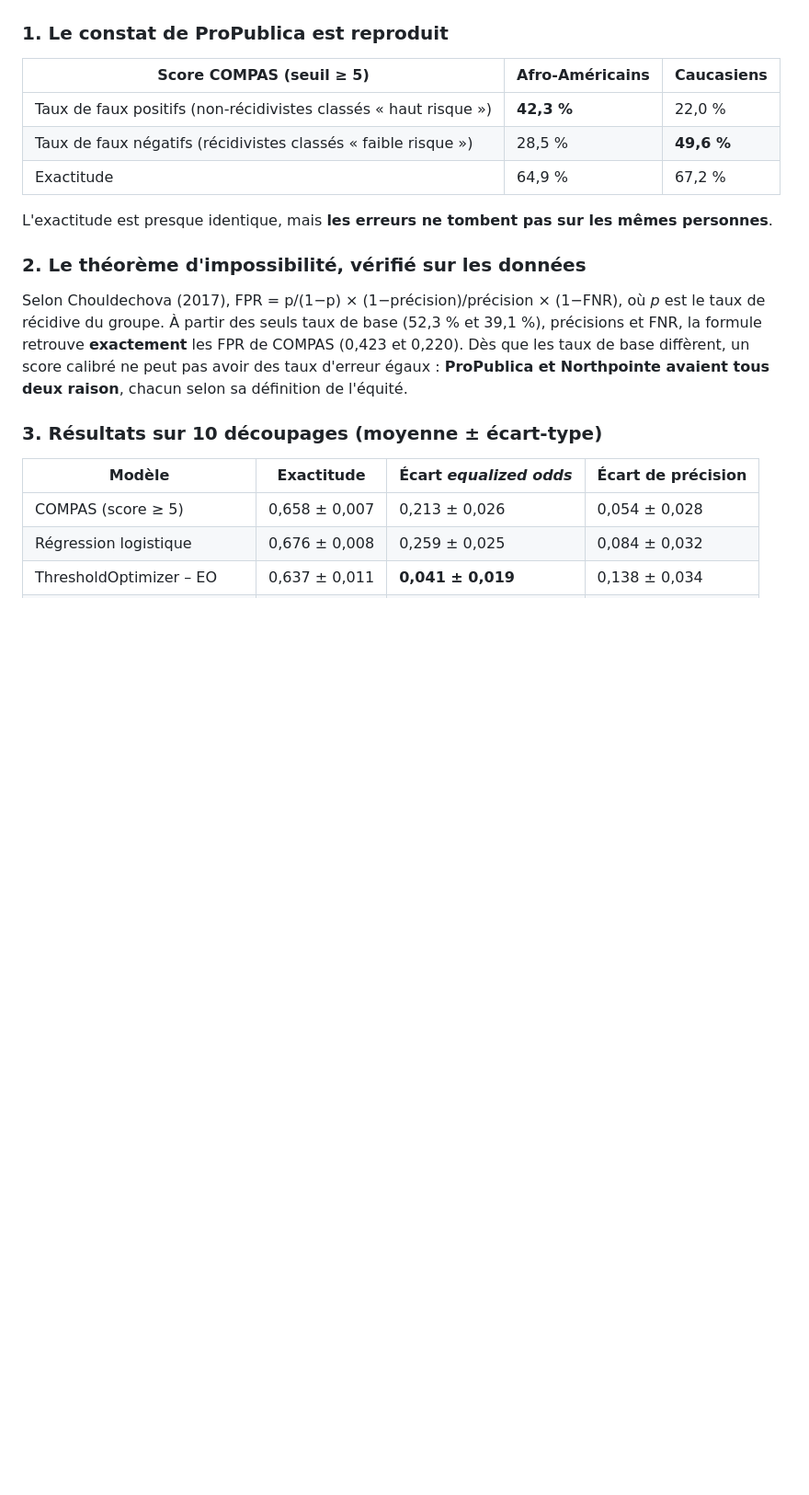
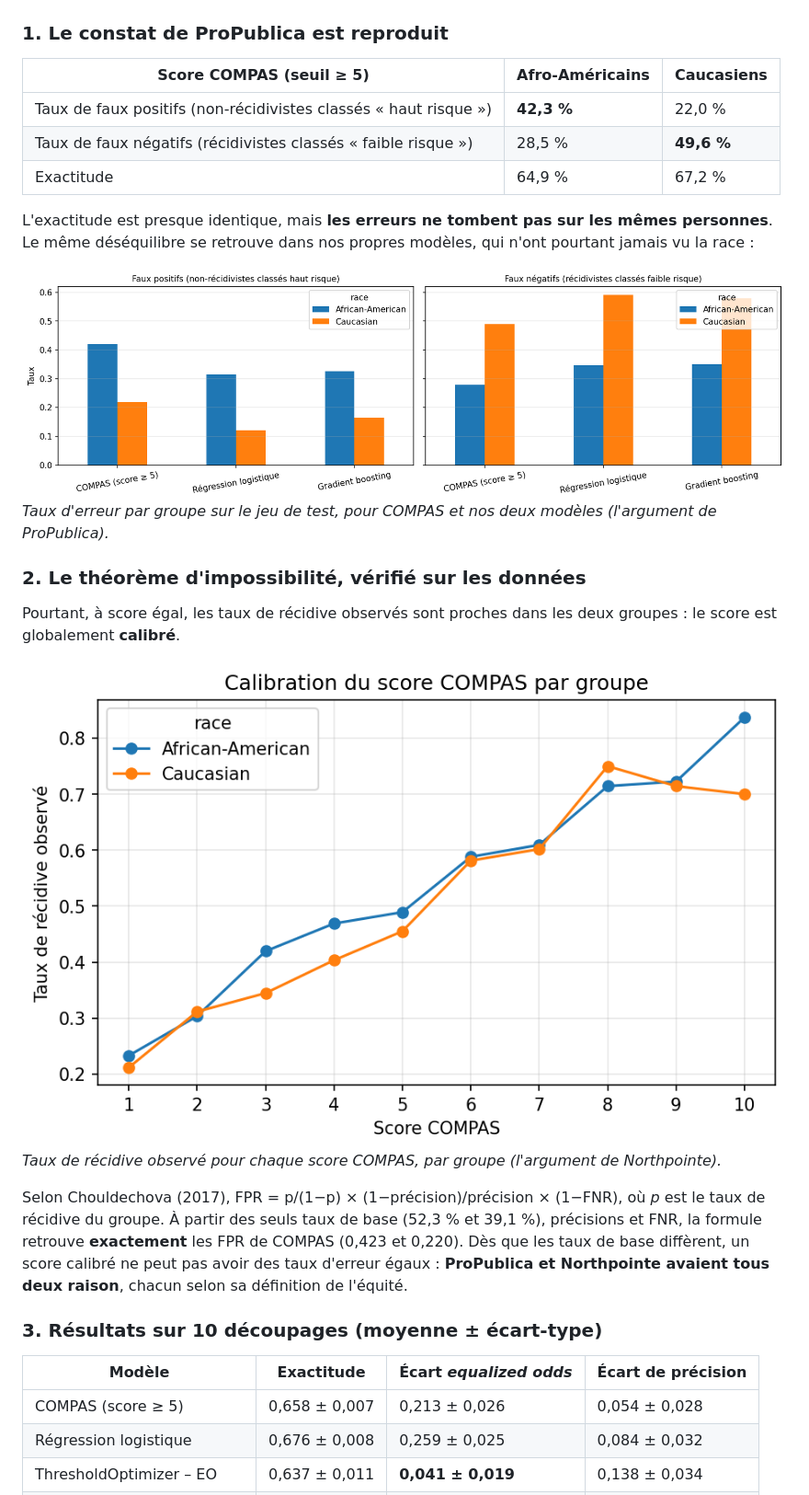
Before and after one commit to mgaouar48/compas-fairness-audit, a Markdown page: README.md, the part around the change. Shown at 92% size. GitHub-like rendering; pictures changed too: figures/calibration_compas.png (added), figures/erreurs_par_groupe.png (added); blank space fills up the shorter version.

Commit message:
Ajout des graphiques de calibration et des taux d'erreur au README

```diff
--- a/README.md
+++ b/README.md
@@ -44,9 +44,17 @@ Audit d'équité du score de récidive **COMPAS** et d'un modèle de prédiction
 | Taux de faux négatifs (récidivistes classés « faible risque ») | 28,5 % | **49,6 %** |
 | Exactitude | 64,9 % | 67,2 % |
 
-L'exactitude est presque identique, mais **les erreurs ne tombent pas sur les mêmes personnes**.
+L'exactitude est presque identique, mais **les erreurs ne tombent pas sur les mêmes personnes**. Le même déséquilibre se retrouve dans nos propres modèles, qui n'ont pourtant jamais vu la race :
+
+![Faux positifs et faux négatifs par groupe](figures/erreurs_par_groupe.png)
+*Taux d'erreur par groupe sur le jeu de test, pour COMPAS et nos deux modèles (l'argument de ProPublica).*
 
 ### 2. Le théorème d'impossibilité, vérifié sur les données
+
+Pourtant, à score égal, les taux de récidive observés sont proches dans les deux groupes : le score est globalement **calibré**.
+
+![Calibration du score COMPAS](figures/calibration_compas.png)
+*Taux de récidive observé pour chaque score COMPAS, par groupe (l'argument de Northpointe).*
 
 Selon Chouldechova (2017), FPR = p/(1−p) × (1−précision)/précision × (1−FNR), où *p* est le taux de récidive du groupe. À partir des seuls taux de base (52,3 % et 39,1 %), précisions et FNR, la formule retrouve **exactement** les FPR de COMPAS (0,423 et 0,220). Dès que les taux de base diffèrent, un score calibré ne peut pas avoir des taux d'erreur égaux : **ProPublica et Northpointe avaient tous deux raison**, chacun selon sa définition de l'équité.
 
```
Also changed, not shown: README.en.md (+9 -1 lines).
